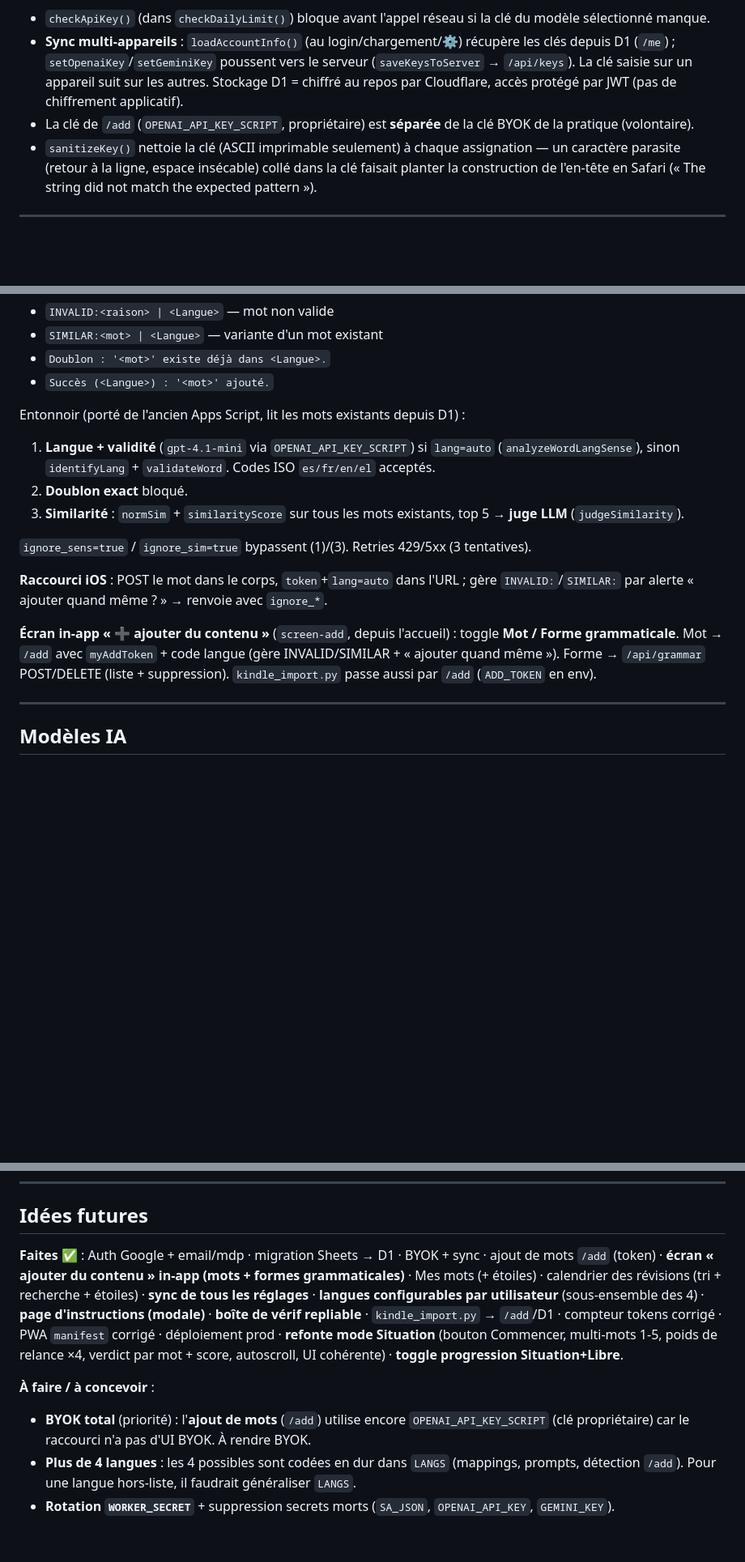
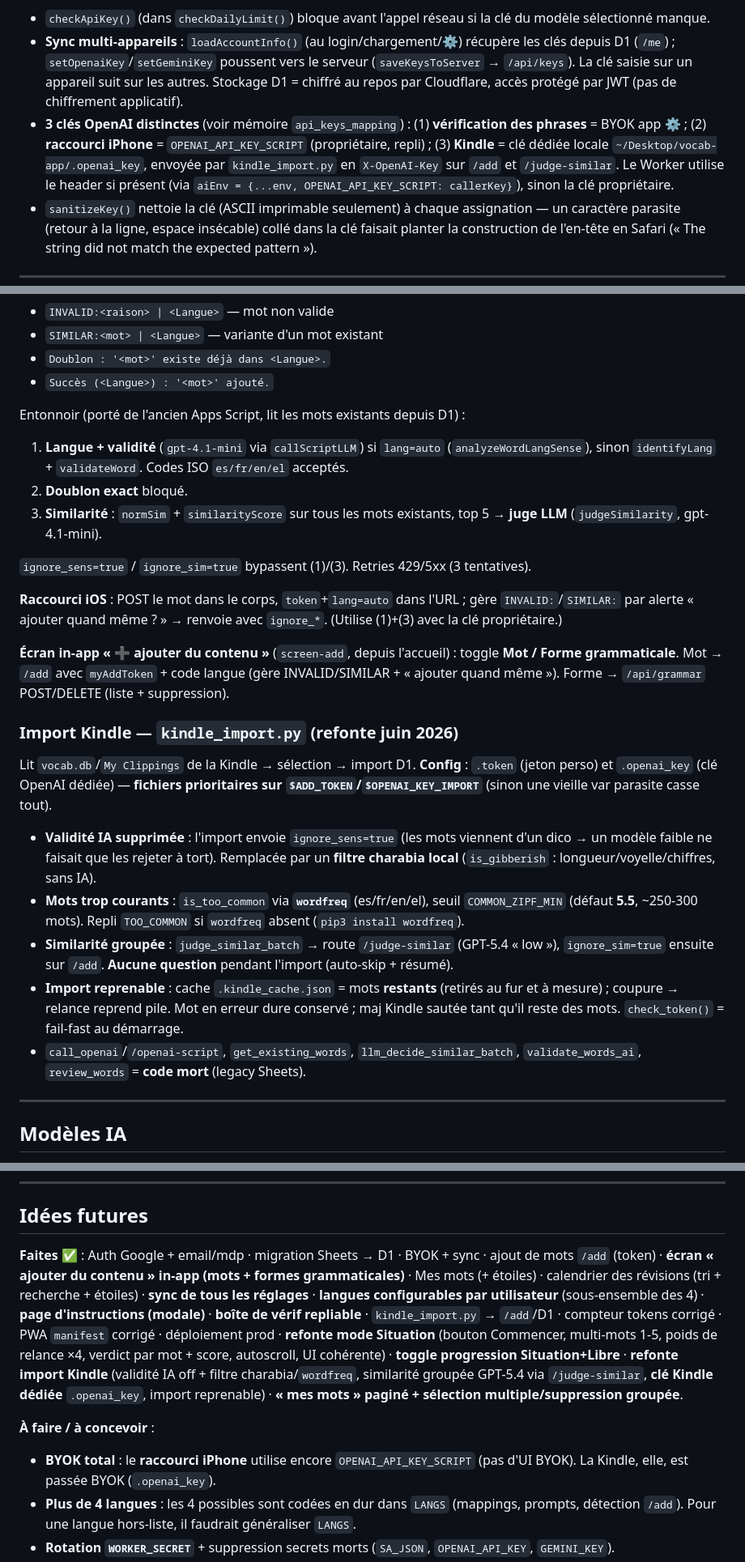
Before and after one commit to huellasenarena/vocab-app, a Markdown page: CLAUDE.md, 3 parts joined by grey strips. Shown at 81% size. Rendered like a GitHub page; blank space fills up the shorter version.

Commit message:
docs: CLAUDE.md — refonte import Kindle, /judge-similar, 3 clés, mes mots paginé
- Routes : /judge-similar (GPT-5.4 groupé), /add accepte X-OpenAI-Key,
  /api/words DELETE groupé, /openai-script dormant.
- BYOK : 3 clés OpenAI distinctes (vérif / raccourci / Kindle .openai_key).
- Nouvelle section « Import Kindle » : validité off + filtre local, wordfreq,
  similarité groupée, cache reprenable, fichiers prioritaires sur l'env.
- Mes mots : pagination + sélection multiple + suppression groupée.

Co-Authored-By: Claude Opus 4.8 <noreply@anthropic.com>

```diff
--- a/CLAUDE.md
+++ b/CLAUDE.md
@@ -95,7 +96,7 @@ Chaque utilisateur entre sa clé OpenAI et/ou Gemini dans ⚙️ (`KEY_OPENAI_KE
 
 - `checkApiKey()` (dans `checkDailyLimit()`) bloque avant l'appel réseau si la clé du modèle sélectionné manque.
 - **Sync multi-appareils** : `loadAccountInfo()` (au login/chargement/⚙️) récupère les clés depuis D1 (`/me`) ; `setOpenaiKey`/`setGeminiKey` poussent vers le serveur (`saveKeysToServer` → `/api/keys`). La clé saisie sur un appareil suit sur les autres. Stockage D1 = chiffré au repos par Cloudflare, accès protégé par JWT (pas de chiffrement applicatif).
-- La clé de `/add` (`OPENAI_API_KEY_SCRIPT`, propriétaire) est **séparée** de la clé BYOK de la pratique (volontaire).
+- **3 clés OpenAI distinctes** (voir mémoire `api_keys_mapping`) : (1) **vérification des phrases** = BYOK app ⚙️ ; (2) **raccourci iPhone** = `OPENAI_API_KEY_SCRIPT` (propriétaire, repli) ; (3) **Kindle** = clé dédiée locale `~/Desktop/vocab-app/.openai_key`, envoyée par `kindle_import.py` en `X-OpenAI-Key` sur `/add` et `/judge-similar`. Le Worker utilise le header si présent (via `aiEnv = {...env, OPENAI_API_KEY_SCRIPT: callerKey}`), sinon la clé propriétaire.
 - `sanitizeKey()` nettoie la clé (ASCII imprimable seulement) à chaque assignation — un caractère parasite (retour à la ligne, espace insécable) collé dans la clé faisait planter la construction de l'en-tête en Safari (« The string did not match the expected pattern »).
 
 ---
@@ -122,15 +123,23 @@ Chaque utilisateur choisit ses langues parmi les 4 (`selectedLangs`, clé `vocab
 - `Succès (<Langue>) : '<mot>' ajouté.`
 
 Entonnoir (porté de l'ancien Apps Script, lit les mots existants depuis D1) :
-1. **Langue + validité** (`gpt-4.1-mini` via `OPENAI_API_KEY_SCRIPT`) si `lang=auto` (`analyzeWordLangSense`), sinon `identifyLang` + `validateWord`. Codes ISO `es/fr/en/el` acceptés.
+1. **Langue + validité** (`gpt-4.1-mini` via `callScriptLLM`) si `lang=auto` (`analyzeWordLangSense`), sinon `identifyLang` + `validateWord`. Codes ISO `es/fr/en/el` acceptés.
 2. **Doublon exact** bloqué.
-3. **Similarité** : `normSim` + `similarityScore` sur tous les mots existants, top 5 → **juge LLM** (`judgeSimilarity`).
+3. **Similarité** : `normSim` + `similarityScore` sur tous les mots existants, top 5 → **juge LLM** (`judgeSimilarity`, gpt-4.1-mini).
 
 `ignore_sens=true` / `ignore_sim=true` bypassent (1)/(3). Retries 429/5xx (3 tentatives).
 
-**Raccourci iOS** : POST le mot dans le corps, `token`+`lang=auto` dans l'URL ; gère `INVALID:`/`SIMILAR:` par alerte « ajouter quand même ? » → renvoie avec `ignore_*`.
+**Raccourci iOS** : POST le mot dans le corps, `token`+`lang=auto` dans l'URL ; gère `INVALID:`/`SIMILAR:` par alerte « ajouter quand même ? » → renvoie avec `ignore_*`. (Utilise (1)+(3) avec la clé propriétaire.)
 
-**Écran in-app « ➕ ajouter du contenu »** (`screen-add`, depuis l'accueil) : toggle **Mot / Forme grammaticale**. Mot → `/add` avec `myAddToken` + code langue (gère INVALID/SIMILAR + « ajouter quand même »). Forme → `/api/grammar` POST/DELETE (liste + suppression). `kindle_import.py` passe aussi par `/add` (`ADD_TOKEN` en env).
+**Écran in-app « ➕ ajouter du contenu »** (`screen-add`, depuis l'accueil) : toggle **Mot / Forme grammaticale**. Mot → `/add` avec `myAddToken` + code langue (gère INVALID/SIMILAR + « ajouter quand même »). Forme → `/api/grammar` POST/DELETE (liste + suppression).
+
+### Import Kindle — `kindle_import.py` (refonte juin 2026)
+Lit `vocab.db`/`My Clippings` de la Kindle → sélection → import D1. **Config** : `.token` (jeton perso) et `.openai_key` (clé OpenAI dédiée) — **fichiers prioritaires sur `$ADD_TOKEN`/`$OPENAI_KEY_IMPORT`** (sinon une vieille var parasite casse tout).
+- **Validité IA supprimée** : l'import envoie `ignore_sens=true` (les mots viennent d'un dico → un modèle faible ne faisait que les rejeter à tort). Remplacée par un **filtre charabia local** (`is_gibberish` : longueur/voyelle/chiffres, sans IA).
+- **Mots trop courants** : `is_too_common` via **`wordfreq`** (es/fr/en/el), seuil `COMMON_ZIPF_MIN` (défaut **5.5**, ~250-300 mots). Repli `TOO_COMMON` si `wordfreq` absent (`pip3 install wordfreq`).
+- **Similarité groupée** : `judge_similar_batch` → route `/judge-similar` (GPT-5.4 « low »), `ignore_sim=true` ensuite sur `/add`. **Aucune question** pendant l'import (auto-skip + résumé).
+- **Import reprenable** : cache `.kindle_cache.json` = mots **restants** (retirés au fur et à mesure) ; coupure → relance reprend pile. Mot en erreur dure conservé ; maj Kindle sautée tant qu'il reste des mots. `check_token()` = fail-fast au démarrage.
+- `call_openai`/`/openai-script`, `get_existing_words`, `llm_decide_similar_batch`, `validate_words_ai`, `review_words` = **code mort** (legacy Sheets).
 
 ---
 
@@ -299,10 +308,10 @@ Worker : `wrangler deploy`. Front : push `main` → GitHub Actions → `gh-pages
 
 ## Idées futures
 
-**Faites ✅** : Auth Google + email/mdp · migration Sheets → D1 · BYOK + sync · ajout de mots `/add` (token) · **écran « ajouter du contenu » in-app (mots + formes grammaticales)** · Mes mots (+ étoiles) · calendrier des révisions (tri + recherche + étoiles) · **sync de tous les réglages** · **langues configurables par utilisateur** (sous-ensemble des 4) · **page d'instructions (modale)** · **boîte de vérif repliable** · `kindle_import.py` → `/add`/D1 · compteur tokens corrigé · PWA `manifest` corrigé · déploiement prod · **refonte mode Situation** (bouton Commencer, multi-mots 1-5, poids de relance ×4, verdict par mot + score, autoscroll, UI cohérente) · **toggle progression Situation+Libre**.
+**Faites ✅** : Auth Google + email/mdp · migration Sheets → D1 · BYOK + sync · ajout de mots `/add` (token) · **écran « ajouter du contenu » in-app (mots + formes grammaticales)** · Mes mots (+ étoiles) · calendrier des révisions (tri + recherche + étoiles) · **sync de tous les réglages** · **langues configurables par utilisateur** (sous-ensemble des 4) · **page d'instructions (modale)** · **boîte de vérif repliable** · `kindle_import.py` → `/add`/D1 · compteur tokens corrigé · PWA `manifest` corrigé · déploiement prod · **refonte mode Situation** (bouton Commencer, multi-mots 1-5, poids de relance ×4, verdict par mot + score, autoscroll, UI cohérente) · **toggle progression Situation+Libre** · **refonte import Kindle** (validité IA off + filtre charabia/`wordfreq`, similarité groupée GPT-5.4 via `/judge-similar`, **clé Kindle dédiée** `.openai_key`, import reprenable) · **« mes mots » paginé + sélection multiple/suppression groupée**.
 
 **À faire / à concevoir** :
-- **BYOK total** (priorité) : l'**ajout de mots** (`/add`) utilise encore `OPENAI_API_KEY_SCRIPT` (clé propriétaire) car le raccourci n'a pas d'UI BYOK. À rendre BYOK.
+- **BYOK total** : le **raccourci iPhone** utilise encore `OPENAI_API_KEY_SCRIPT` (pas d'UI BYOK). La Kindle, elle, est passée BYOK (`.openai_key`).
 - **Plus de 4 langues** : les 4 possibles sont codées en dur dans `LANGS` (mappings, prompts, détection `/add`). Pour une langue hors-liste, il faudrait généraliser `LANGS`.
 - **Rotation `WORKER_SECRET`** + suppression secrets morts (`SA_JSON`, `OPENAI_API_KEY`, `GEMINI_KEY`).
 - **Sécurité/scalabilité** : OK pour des centaines d'utilisateurs ; 1ers plafonds = quotas D1 gratuits (~100K écritures/j) + clé `/add` du propriétaire.
```
Also changed, not shown: other parts of CLAUDE.md (+5 -4 lines).
